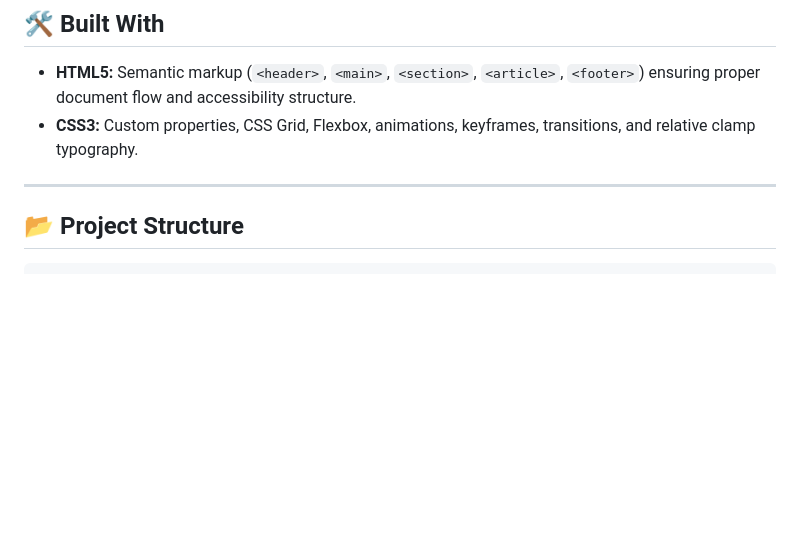
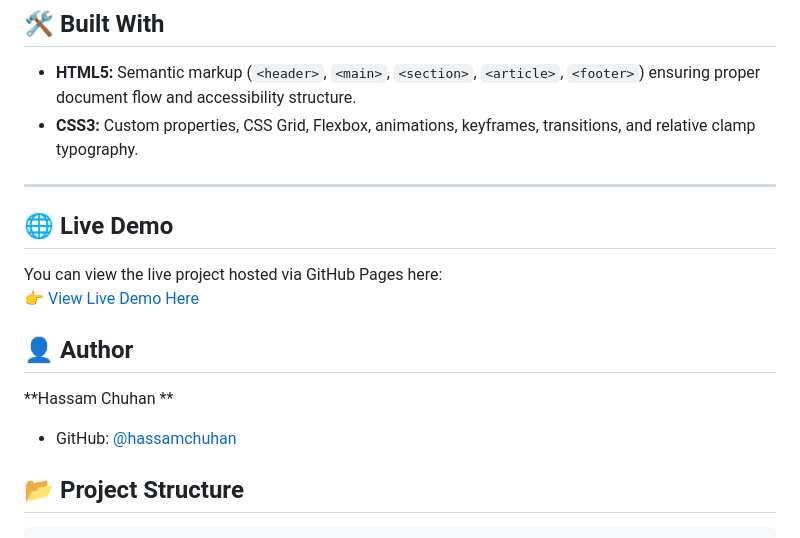
Before and after one commit to hassamchuhan/luxora-frontend, a Markdown page: README.md, the part around the change. GitHub-like rendering; blank space fills up the shorter version.

````diff
--- a/README.md
+++ b/README.md
@@ -31,6 +31,19 @@ A sleek, minimalist, and fully responsive e-commerce homepage concept designed a
 
 ---
 
+
+## 🌐 Live Demo
+
+You can view the live project hosted via GitHub Pages here:
+👉 [View Live Demo Here](https://hassamchuhan.github.io/luxora-frontend/)
+## 👤 Author
+
+**Hassam Chuhan **
+*   GitHub: [@hassamchuhan](https://github.com/hassamchuhan)
+
+
+
+
 ## 📂 Project Structure
 
 ```text
````
